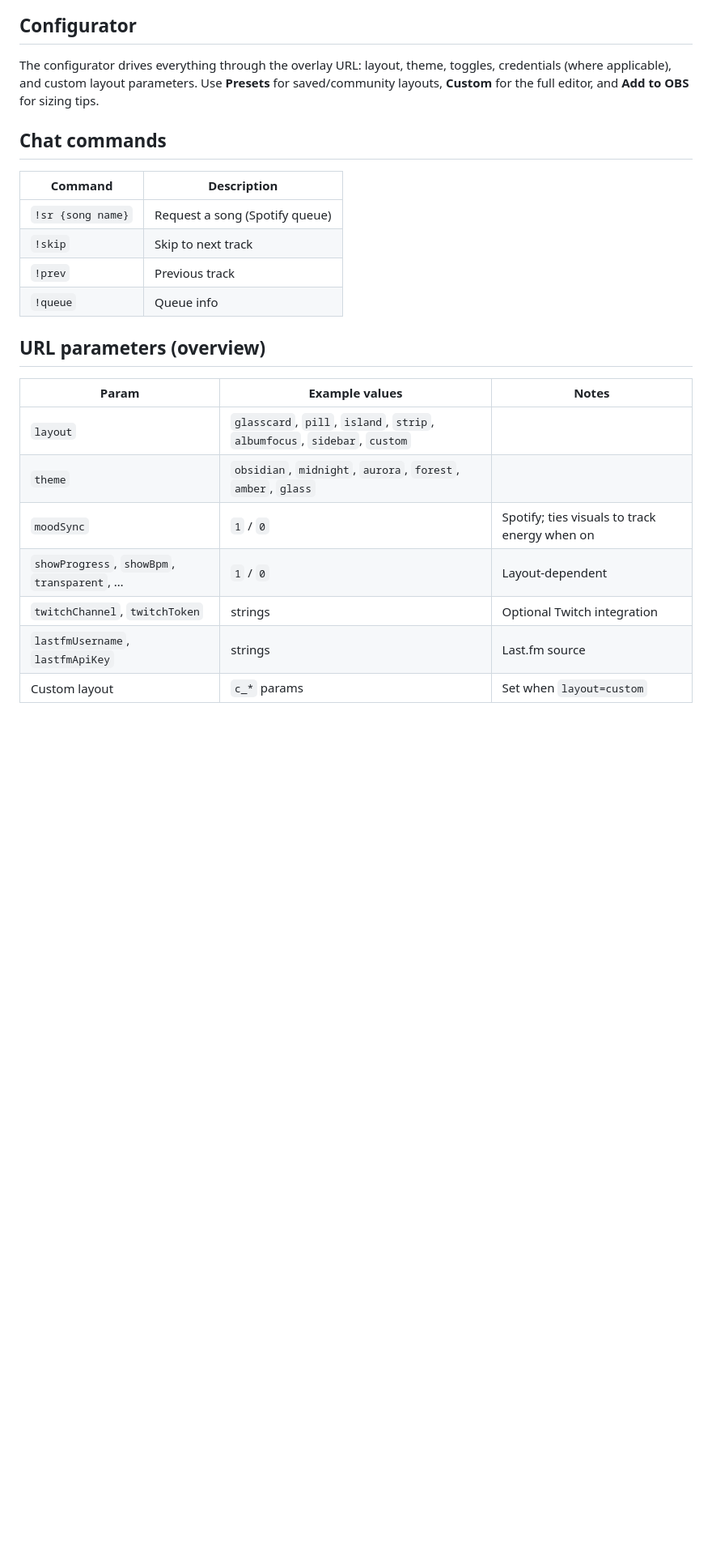
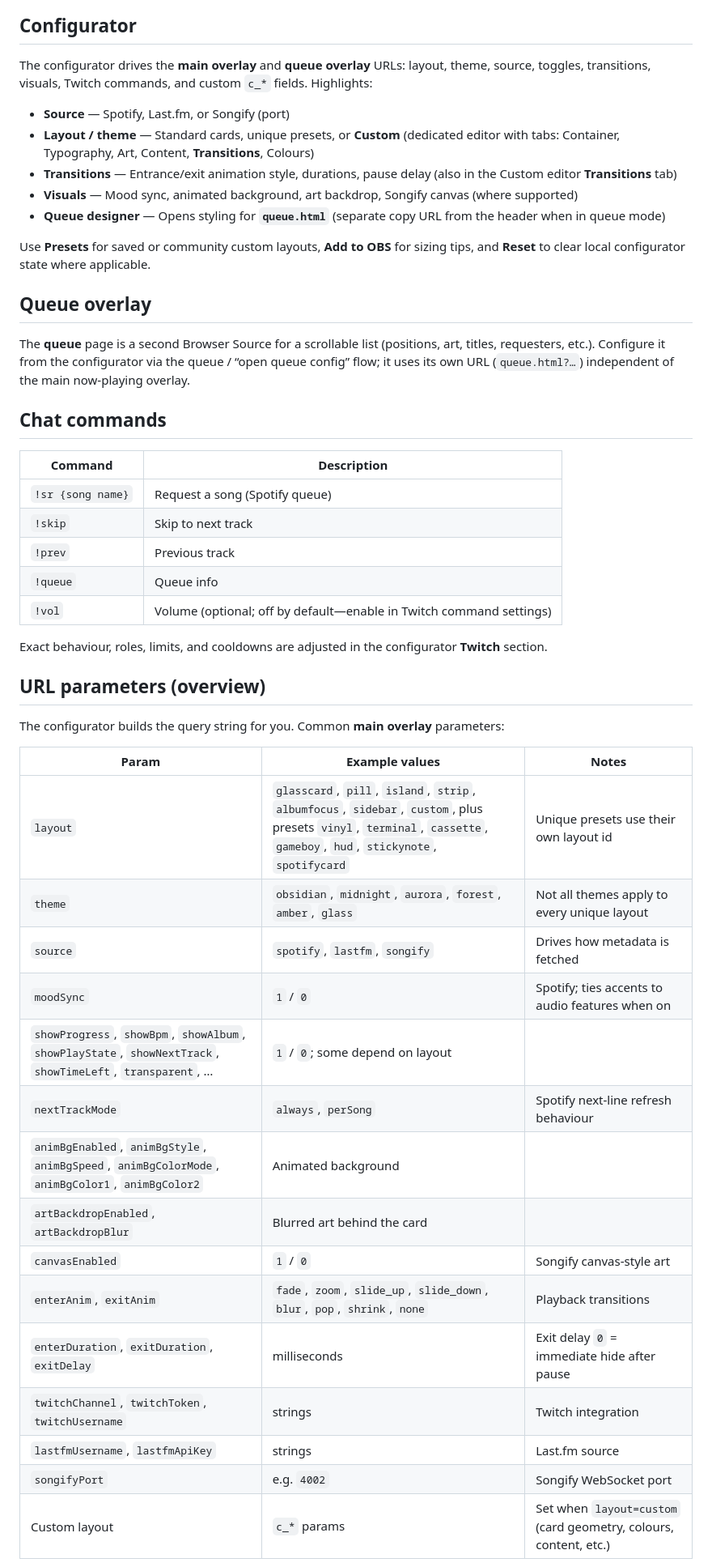
Before and after one commit to KelvinPH/Nowify, a Markdown page: README.md, the part around one of its changes. Shown at 81% size. Drawn GitHub-style; blank space fills up the shorter version.

```diff
--- a/README.md
+++ b/README.md
@@ -62,7 +83,19 @@ Self-hosted or local: serve the repo over `http://localhost` (or HTTPS) so OAuth
 
 ## Configurator
 
-The configurator drives everything through the overlay URL: layout, theme, toggles, credentials (where applicable), and custom layout parameters. Use **Presets** for saved/community layouts, **Custom** for the full editor, and **Add to OBS** for sizing tips.
+The configurator drives the **main overlay** and **queue overlay** URLs: layout, theme, source, toggles, transitions, visuals, Twitch commands, and custom `c_*` fields. Highlights:
+
+- **Source** — Spotify, Last.fm, or Songify (port)
+- **Layout / theme** — Standard cards, unique presets, or **Custom** (dedicated editor with tabs: Container, Typography, Art, Content, **Transitions**, Colours)
+- **Transitions** — Entrance/exit animation style, durations, pause delay (also in the Custom editor **Transitions** tab)
+- **Visuals** — Mood sync, animated background, art backdrop, Songify canvas (where supported)
+- **Queue designer** — Opens styling for **`queue.html`** (separate copy URL from the header when in queue mode)
+
+Use **Presets** for saved or community custom layouts, **Add to OBS** for sizing tips, and **Reset** to clear local configurator state where applicable.
+
+## Queue overlay
+
+The **queue** page is a second Browser Source for a scrollable list (positions, art, titles, requesters, etc.). Configure it from the configurator via the queue / “open queue config” flow; it uses its own URL (`queue.html?…`) independent of the main now-playing overlay.
 
 ## Chat commands
 
@@ -72,16 +105,29 @@ The configurator drives everything through the overlay URL: layout, theme, toggl
 | `!skip` | Skip to next track |
 | `!prev` | Previous track |
 | `!queue` | Queue info |
+| `!vol` | Volume (optional; off by default—enable in Twitch command settings) |
+
+Exact behaviour, roles, limits, and cooldowns are adjusted in the configurator **Twitch** section.
 
 ## URL parameters (overview)
 
+The configurator builds the query string for you. Common **main overlay** parameters:
+
 | Param | Example values | Notes |
 |-------|----------------|--------|
-| `layout` | `glasscard`, `pill`, `island`, `strip`, `albumfocus`, `sidebar`, `custom` | |
-| `theme` | `obsidian`, `midnight`, `aurora`, `forest`, `amber`, `glass` | |
-| `moodSync` | `1` / `0` | Spotify; ties visuals to track energy when on |
-| `showProgress`, `showBpm`, `transparent`, … | `1` / `0` | Layout-dependent |
-| `twitchChannel`, `twitchToken` | strings | Optional Twitch integration |
+| `layout` | `glasscard`, `pill`, `island`, `strip`, `albumfocus`, `sidebar`, `custom`, plus presets `vinyl`, `terminal`, `cassette`, `gameboy`, `hud`, `stickynote`, `spotifycard` | Unique presets use their own layout id |
+| `theme` | `obsidian`, `midnight`, `aurora`, `forest`, `amber`, `glass` | Not all themes apply to every unique layout |
+| `source` | `spotify`, `lastfm`, `songify` | Drives how metadata is fetched |
+| `moodSync` | `1` / `0` | Spotify; ties accents to audio features when on |
+| `showProgress`, `showBpm`, `showAlbum`, `showPlayState`, `showNextTrack`, `showTimeLeft`, `transparent`, … | `1` / `0`; some depend on layout |
+| `nextTrackMode` | `always`, `perSong` | Spotify next-line refresh behaviour |
+| `animBgEnabled`, `animBgStyle`, `animBgSpeed`, `animBgColorMode`, `animBgColor1`, `animBgColor2` | Animated background |
+| `artBackdropEnabled`, `artBackdropBlur` | Blurred art behind the card |
+| `canvasEnabled` | `1` / `0` | Songify canvas-style art |
+| `enterAnim`, `exitAnim` | `fade`, `zoom`, `slide_up`, `slide_down`, `blur`, `pop`, `shrink`, `none` | Playback transitions |
+| `enterDuration`, `exitDuration`, `exitDelay` | milliseconds | Exit delay `0` = immediate hide after pause |
+| `twitchChannel`, `twitchToken`, `twitchUsername` | strings | Twitch integration |
 | `lastfmUsername`, `lastfmApiKey` | strings | Last.fm source |
-| Custom layout | `c_*` params | Set when `layout=custom` |
+| `songifyPort` | e.g. `4002` | Songify WebSocket port |
+| Custom layout | `c_*` params | Set when `layout=custom` (card geometry, colours, content, etc.) |
 
```
Also changed, not shown: other parts of README.md (+35 -14 lines).
